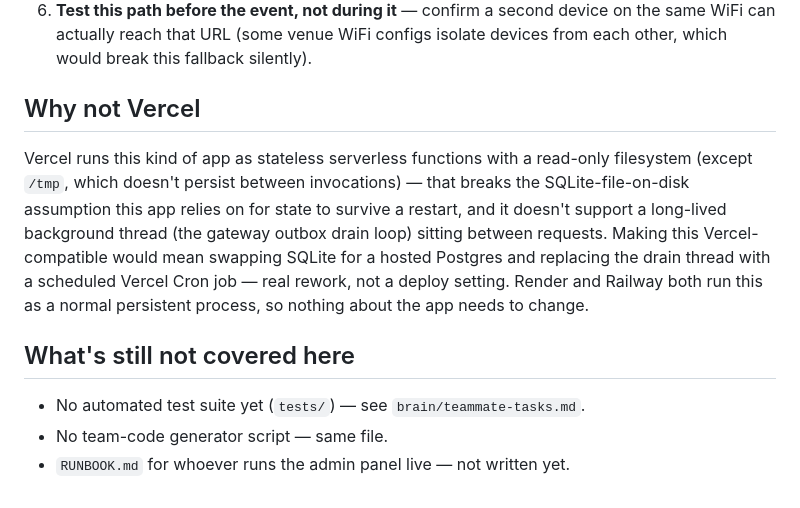
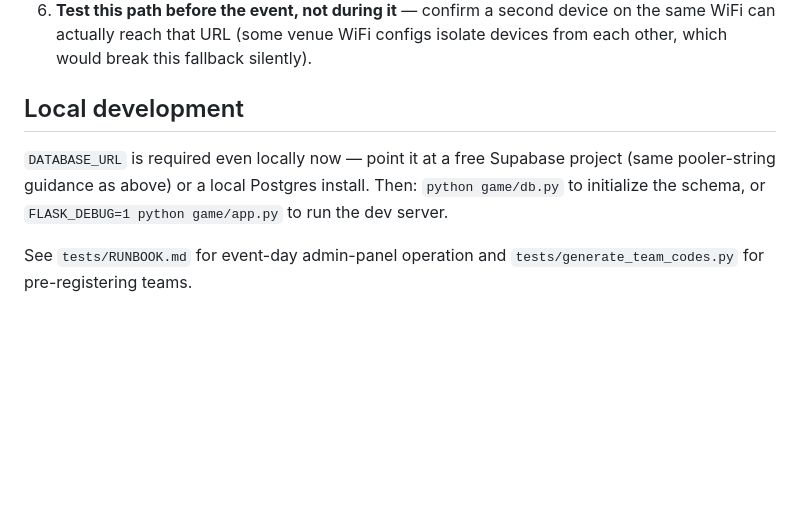
Before and after one commit to rudravora/outrun-the-police, a Markdown page: DEPLOYMENT.md, the part around one of its changes. Rendered like a GitHub page; blank space fills up the shorter version.

```diff
--- a/DEPLOYMENT.md
+++ b/DEPLOYMENT.md
@@ -84,21 +123,12 @@ connected to the venue WiFi, with teams hitting it by LAN IP:
    configs isolate devices from each other, which would break this
    fallback silently).
 
-## Why not Vercel
+## Local development
 
-Vercel runs this kind of app as stateless serverless functions with a
-read-only filesystem (except `/tmp`, which doesn't persist between
-invocations) — that breaks the SQLite-file-on-disk assumption this app
-relies on for state to survive a restart, and it doesn't support a
-long-lived background thread (the gateway outbox drain loop) sitting
-between requests. Making this Vercel-compatible would mean swapping
-SQLite for a hosted Postgres and replacing the drain thread with a
-scheduled Vercel Cron job — real rework, not a deploy setting. Render and
-Railway both run this as a normal persistent process, so nothing about the
-app needs to change.
+`DATABASE_URL` is required even locally now — point it at a free Supabase
+project (same pooler-string guidance as above) or a local Postgres
+install. Then: `python game/db.py` to initialize the schema, or
+`FLASK_DEBUG=1 python game/app.py` to run the dev server.
 
-## What's still not covered here
-
-- No automated test suite yet (`tests/`) — see `brain/teammate-tasks.md`.
-- No team-code generator script — same file.
-- `RUNBOOK.md` for whoever runs the admin panel live — not written yet.
+See `tests/RUNBOOK.md` for event-day admin-panel operation and
+`tests/generate_team_codes.py` for pre-registering teams.
```
Also changed, not shown: other parts of DEPLOYMENT.md (+74 -35 lines).
